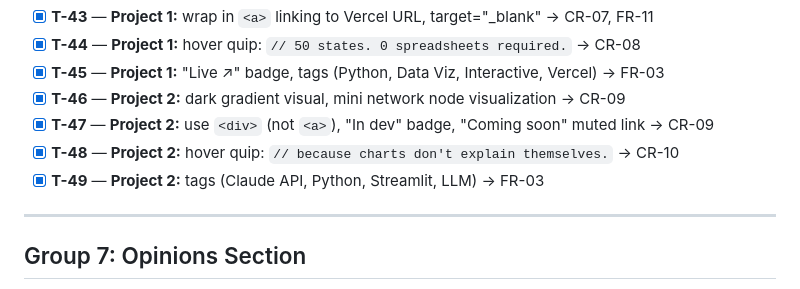
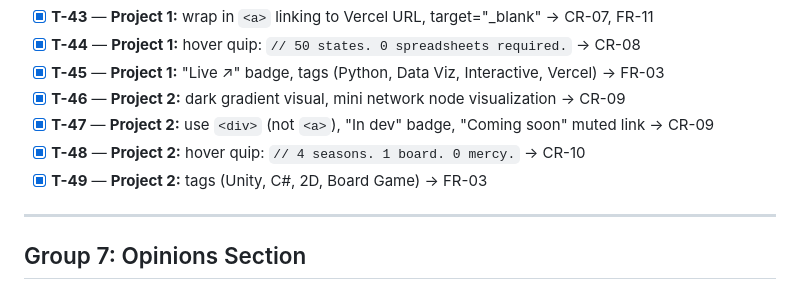
Before and after one commit to Adam-H-Soto/IS219-Final-ahs72, a Markdown page: specs/tasks.md, the part around the change. Rendered like a GitHub page.

Commit message:
docs: update specs to reflect Solsticij replacing EconLens
Update CR-09, CR-10, Design §5, and T-48/T-49 across all three spec docs.

Co-Authored-By: Claude Sonnet 4.6 <noreply@anthropic.com>

```diff
--- a/specs/tasks.md
+++ b/specs/tasks.md
@@ -81,8 +81,8 @@ Check off each task as completed. Every task references the requirement or desig
 - [x] **T-45** — **Project 1:** "Live ↗" badge, tags (Python, Data Viz, Interactive, Vercel) → FR-03
 - [x] **T-46** — **Project 2:** dark gradient visual, mini network node visualization → CR-09
 - [x] **T-47** — **Project 2:** use `<div>` (not `<a>`), "In dev" badge, "Coming soon" muted link → CR-09
-- [x] **T-48** — **Project 2:** hover quip: `// because charts don't explain themselves.` → CR-10
-- [x] **T-49** — **Project 2:** tags (Claude API, Python, Streamlit, LLM) → FR-03
+- [x] **T-48** — **Project 2:** hover quip: `// 4 seasons. 1 board. 0 mercy.` → CR-10
+- [x] **T-49** — **Project 2:** tags (Unity, C#, 2D, Board Game) → FR-03
 
 ---
 
```
Also changed, not shown: specs/design.md (+1 -1 lines), specs/requirements.md (+2 -2 lines).
